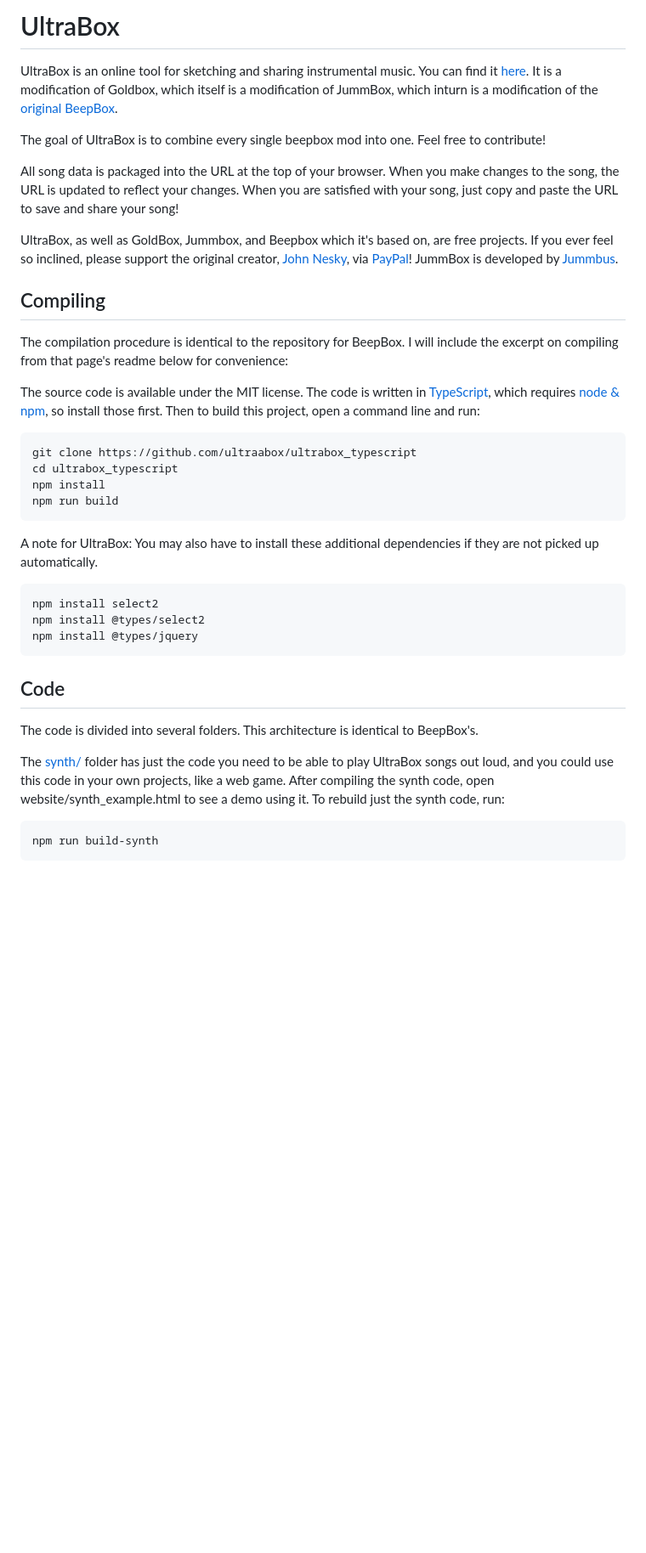
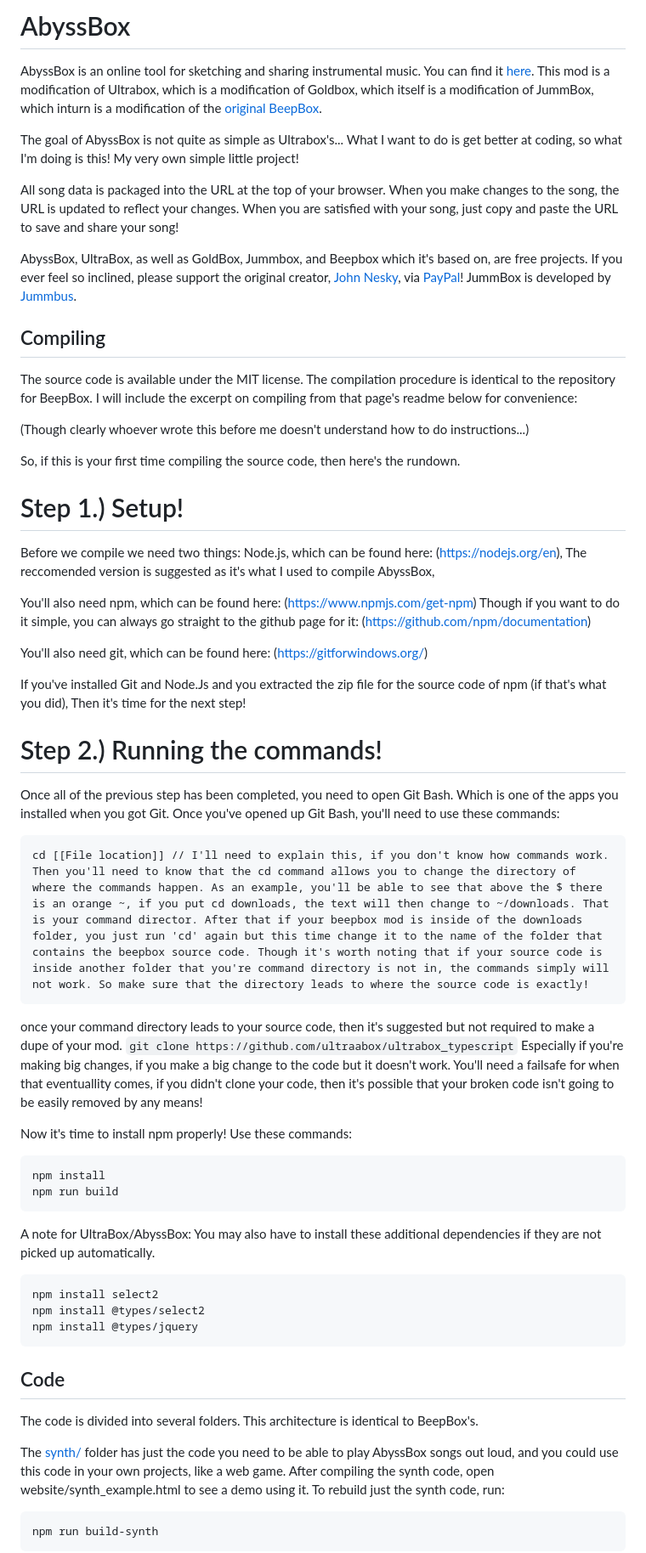
Before and after one commit to choptop84/abyssbox-source, a Markdown page: README.md, the part around the change. Shown: that part at 85% size. Drawn GitHub-style; blank space fills up the shorter version.

````diff
--- a/README.md
+++ b/README.md
@@ -1,38 +1,59 @@
-# UltraBox
+# AbyssBox
 
-UltraBox is an online tool for sketching and sharing instrumental music.
+AbyssBox is an online tool for sketching and sharing instrumental music.
 You can find it [here](https://ultraabox.github.io).
-It is a modification of Goldbox, which itself is a modification of JummBox, which inturn is a modification of the [original BeepBox](https://beepbox.co).
+This mod is a modification of Ultrabox, which is a modification of Goldbox, which itself is a modification of JummBox, which inturn is a modification of the [original BeepBox](https://beepbox.co).
 
-The goal of UltraBox is to combine every single beepbox mod into one. Feel free to contribute!
-
+The goal of AbyssBox is not quite as simple as Ultrabox's...
+What I want to do is get better at coding, so what I'm doing is this! My very own simple little project!
 
 All song data is packaged into the URL at the top of your browser. When you make
 changes to the song, the URL is updated to reflect your changes. When you are
 satisfied with your song, just copy and paste the URL to save and share your
 song!
 
-UltraBox, as well as GoldBox, Jummbox, and Beepbox which it's based on, are free projects. If you ever feel so inclined, please support the original creator, [John Nesky](http://www.johnnesky.com/), via
+AbyssBox, UltraBox, as well as GoldBox, Jummbox, and Beepbox which it's based on, are free projects. If you ever feel so inclined, please support the original creator, [John Nesky](http://www.johnnesky.com/), via
 [PayPal](https://www.paypal.com/cgi-bin/webscr?cmd=_donations&business=QZJTX9GRYEV9N&currency_code=USD)!
 JummBox is developed by [Jummbus](http://www.twitter.com/jummbus).
 
 ## Compiling
-
+The source code is available under the MIT license.
 The compilation procedure is identical to the repository for BeepBox. I will include the excerpt on compiling from that page's readme below for convenience:
 
-The source code is available under the MIT license. The code is written in
-[TypeScript](https://www.typescriptlang.org/), which requires
-[node & npm](https://www.npmjs.com/get-npm), so install those first. Then to
-build this project, open a command line and run:
+(Though clearly whoever wrote this before me doesn't understand how to do instructions...)
+
+So, if this is your first time compiling the source code, then here's the rundown.
+
+# Step 1.) Setup!
+
+Before we compile we need two things:
+Node.js, which can be found here: (https://nodejs.org/en), The reccomended version is suggested as it's what I used to compile AbyssBox,
+
+You'll also need npm, which can be found here: (https://www.npmjs.com/get-npm)
+Though if you want to do it simple, you can always go straight to the github page for it: (https://github.com/npm/documentation)
+
+You'll also need git, which can be found here: (https://gitforwindows.org/)
+
+If you've installed Git and Node.Js and you extracted the zip file for the source code of npm (if that's what you did), Then it's time for the next step!
+
+# Step 2.) Running the commands!
+
+Once all of the previous step has been completed, you need to open Git Bash. Which is one of the apps you installed when you got Git. Once you've opened up Git Bash, you'll need to use these commands:
 
 ```
-git clone https://github.com/ultraabox/ultrabox_typescript
-cd ultrabox_typescript
+cd [[File location]] // I'll need to explain this, if you don't know how commands work. Then you'll need to know that the cd command allows you to change the directory of where the commands happen. As an example, you'll be able to see that above the $ there is an orange ~, if you put cd downloads, the text will then change to ~/downloads. That is your command director. After that if your beepbox mod is inside of the downloads folder, you just run 'cd' again but this time change it to the name of the folder that contains the beepbox source code. Though it's worth noting that if your source code is inside another folder that you're command directory is not in, the commands simply will not work. So make sure that the directory leads to where the source code is exactly!
+```
+once your command directory leads to your source code, then it's suggested but not required to make a dupe of your mod.
+```git clone https://github.com/ultraabox/ultrabox_typescript```
+Especially if you're making big changes, if you make a big change to the code but it doesn't work. You'll need a failsafe for when that eventuallity comes, if you didn't clone your code, then it's possible that your broken code isn't going to be easily removed by any means!
+
+Now it's time to install npm properly! Use these commands:
+```
 npm install
 npm run build
 ```
 
-A note for UltraBox: You may also have to install these additional dependencies if they are not picked up automatically.
+A note for UltraBox/AbyssBox: You may also have to install these additional dependencies if they are not picked up automatically.
 
 ```
 npm install select2
@@ -44,7 +65,7 @@ npm install @types/jquery
 
 The code is divided into several folders. This architecture is identical to BeepBox's.
 
-The [synth/](synth) folder has just the code you need to be able to play UltraBox
+The [synth/](synth) folder has just the code you need to be able to play AbyssBox
 songs out loud, and you could use this code in your own projects, like a web
 game. After compiling the synth code, open website/synth_example.html to see a
 demo using it. To rebuild just the synth code, run:
````
